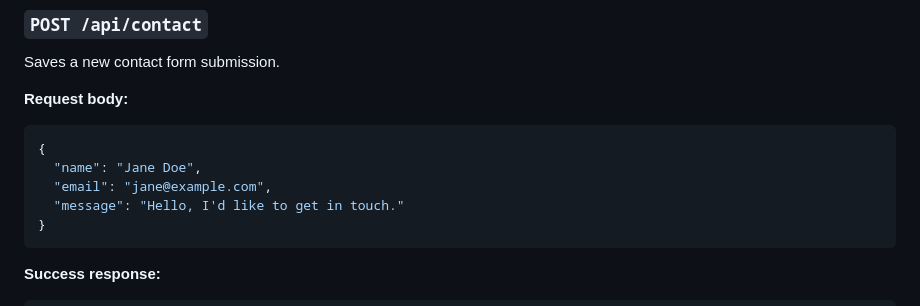
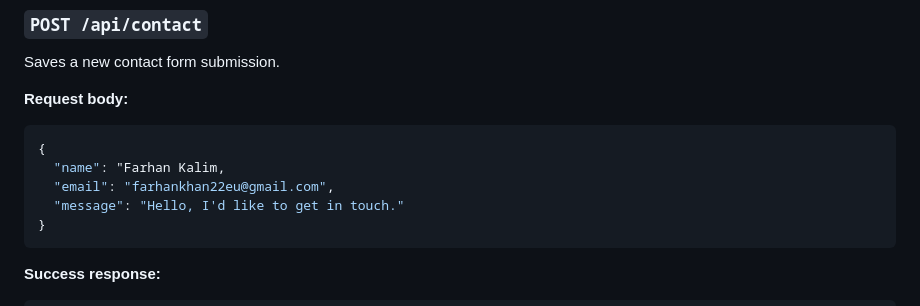
Before and after one commit to Mcadefarhan/aws-three-tier-web-app, a Markdown page: README.md, the part around the change. GitHub-like rendering.

Commit message:
Change example user in request body
Updated example request body with new user details.

````diff
--- a/README.md
+++ b/README.md
@@ -147,8 +147,8 @@ Saves a new contact form submission.
 **Request body:**
 ```json
 {
-  "name": "Jane Doe",
-  "email": "jane@example.com",
+  "name": "Farhan Kalim,
+  "email": "farhankhan22eu@gmail.com",
   "message": "Hello, I'd like to get in touch."
 }
 ```
````
